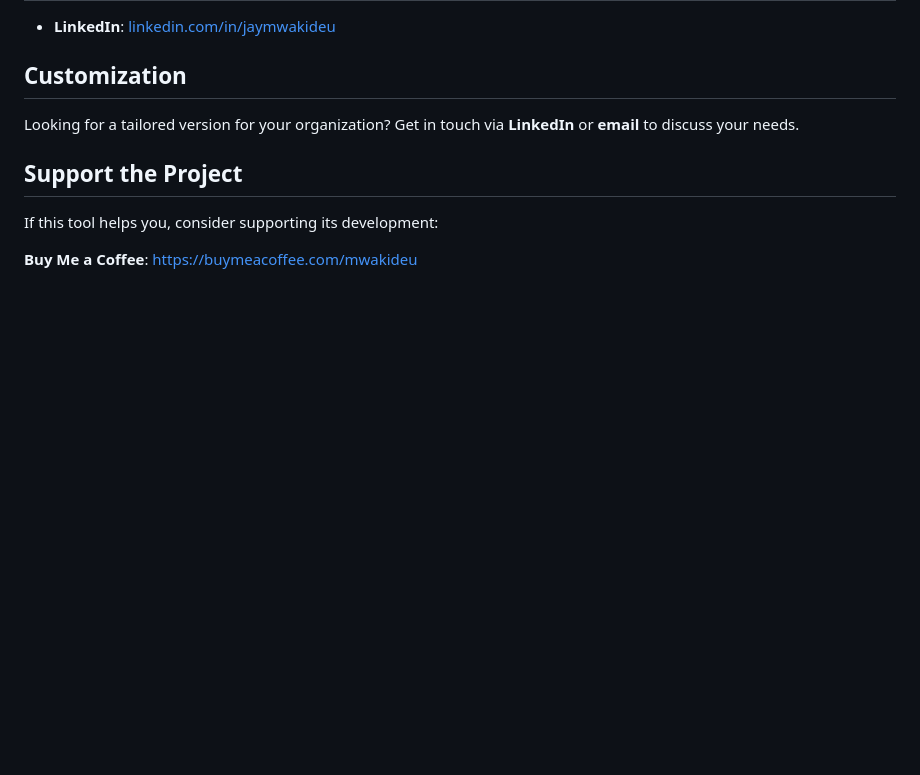
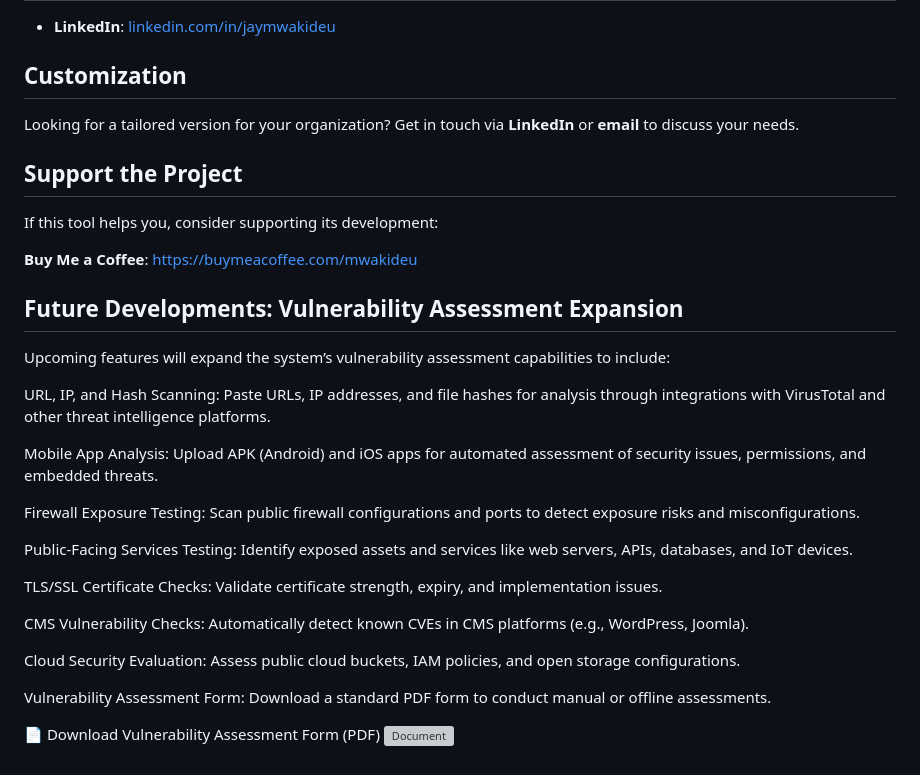
Before and after one commit to JayMwakideu/Cyber-Security-Assessment-System, a Markdown page: README.md, the part around the change. Drawn GitHub-style; blank space fills up the shorter version; grey boxes are pictures that could not be loaded.

```diff
--- a/README.md
+++ b/README.md
@@ -213,3 +213,26 @@ Looking for a tailored version for your organization? Get in touch via **LinkedI
 If this tool helps you, consider supporting its development:
 
 **Buy Me a Coffee**: [https://buymeacoffee.com/mwakideu](https://buymeacoffee.com/mwakideu)
+
+
+## **Future Developments: Vulnerability Assessment Expansion**
+
+Upcoming features will expand the system’s vulnerability assessment capabilities to include:
+
+URL, IP, and Hash Scanning: Paste URLs, IP addresses, and file hashes for analysis through integrations with VirusTotal and other threat intelligence platforms.
+
+Mobile App Analysis: Upload APK (Android) and iOS apps for automated assessment of security issues, permissions, and embedded threats.
+
+Firewall Exposure Testing: Scan public firewall configurations and ports to detect exposure risks and misconfigurations.
+
+Public-Facing Services Testing: Identify exposed assets and services like web servers, APIs, databases, and IoT devices.
+
+TLS/SSL Certificate Checks: Validate certificate strength, expiry, and implementation issues.
+
+CMS Vulnerability Checks: Automatically detect known CVEs in CMS platforms (e.g., WordPress, Joomla).
+
+Cloud Security Evaluation: Assess public cloud buckets, IAM policies, and open storage configurations.
+
+Vulnerability Assessment Form: Download a standard PDF form to conduct manual or offline assessments.
+
+📄 Download Vulnerability Assessment Form (PDF) ![Document](images/Cyber-Security-Assessment-Form.pdf)
```
